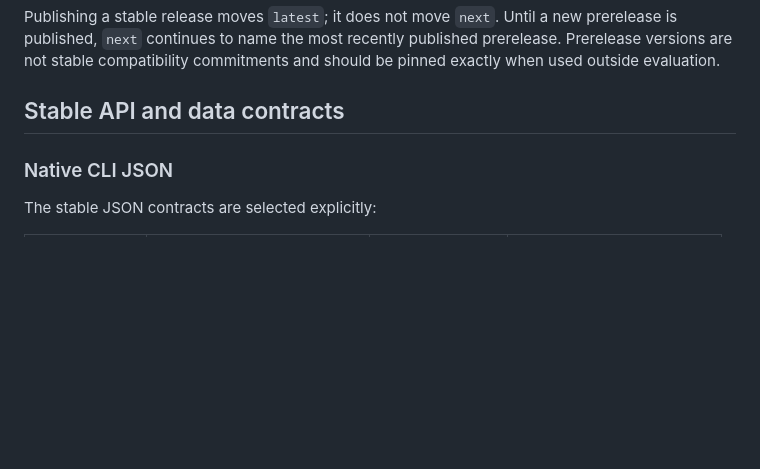
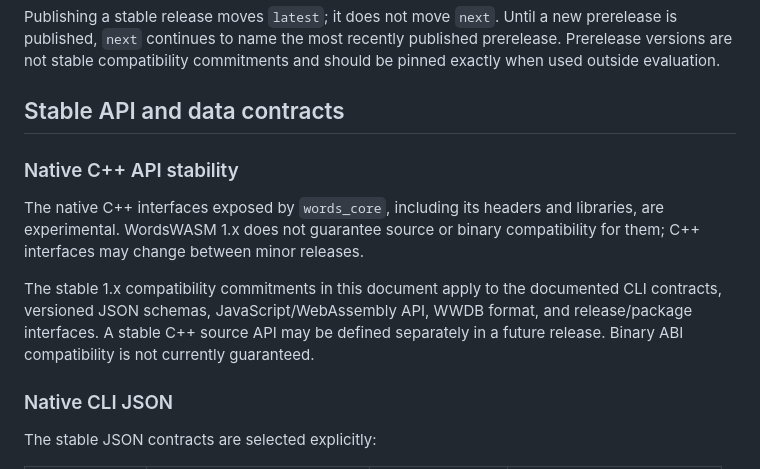
Before and after one commit to Fabio3rs/WordsWASM, a Markdown page: docs/versioning.md, the part around the change. Rendered like a GitHub page; blank space fills up the shorter version.

```diff
--- a/docs/versioning.md
+++ b/docs/versioning.md
@@ -53,6 +53,18 @@ published prerelease. Prerelease versions are not stable compatibility
 commitments and should be pinned exactly when used outside evaluation.
 
 ## Stable API and data contracts
+
+### Native C++ API stability
+
+The native C++ interfaces exposed by `words_core`, including its headers and
+libraries, are experimental. WordsWASM 1.x does not guarantee source or binary
+compatibility for them; C++ interfaces may change between minor releases.
+
+The stable 1.x compatibility commitments in this document apply to the
+documented CLI contracts, versioned JSON schemas, JavaScript/WebAssembly API,
+WWDB format, and release/package interfaces. A stable C++ source API may be
+defined separately in a future release. Binary ABI compatibility is not
+currently guaranteed.
 
 ### Native CLI JSON
 
```
Also changed, not shown: README.md (+9 -6 lines).
